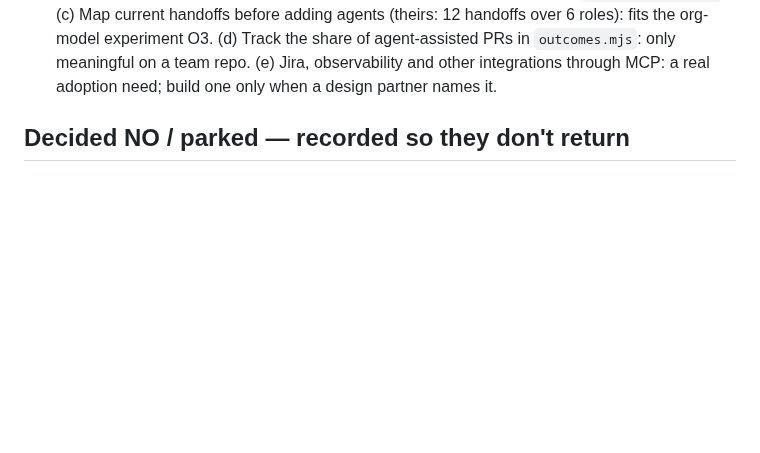
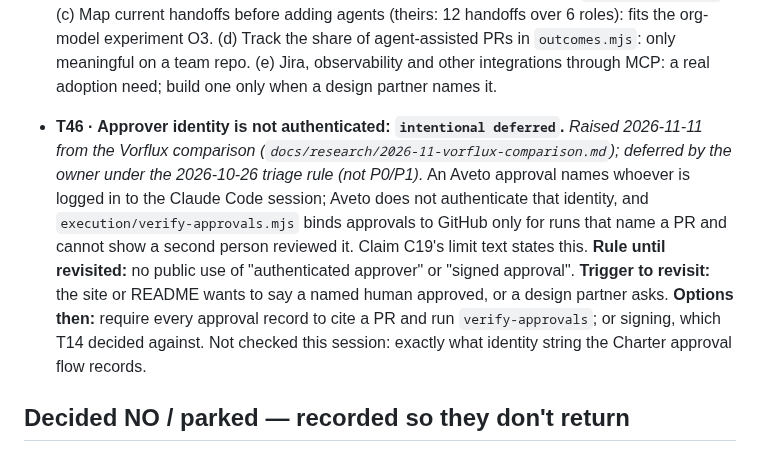
Before and after one commit to gpatwa/agentic-sdlc-playbook, a Markdown page: docs/BACKLOG.md, the part around the change. GitHub-like rendering; blank space fills up the shorter version.

Commit message:
Backlog: T46, approver identity not authenticated (intentional deferred)
Co-Authored-By: Claude Sonnet 5.5 <noreply@anthropic.com>

```diff
--- a/docs/BACKLOG.md
+++ b/docs/BACKLOG.md
@@ -1862,6 +1862,14 @@ from the run" pattern as effort / operator / executor / gateCatches.
   (c) Map current handoffs before adding agents (theirs: 12 handoffs over 6 roles): fits the org-model experiment O3.
   (d) Track the share of agent-assisted PRs in `outcomes.mjs`: only meaningful on a team repo. (e) Jira, observability and
   other integrations through MCP: a real adoption need; build one only when a design partner names it.
+- **T46 · Approver identity is not authenticated: `intentional deferred`.** *Raised 2026-11-11 from the Vorflux comparison
+  (`docs/research/2026-11-vorflux-comparison.md`); deferred by the owner under the 2026-10-26 triage rule (not P0/P1).* An
+  Aveto approval names whoever is logged in to the Claude Code session; Aveto does not authenticate that identity, and
+  `execution/verify-approvals.mjs` binds approvals to GitHub only for runs that name a PR and cannot show a second person
+  reviewed it. Claim C19's limit text states this. **Rule until revisited:** no public use of "authenticated approver" or
+  "signed approval". **Trigger to revisit:** the site or README wants to say a named human approved, or a design partner
+  asks. **Options then:** require every approval record to cite a PR and run `verify-approvals`; or signing, which T14
+  decided against. Not checked this session: exactly what identity string the Charter approval flow records.
 
 ## Decided NO / parked — recorded so they don't return
 
```
